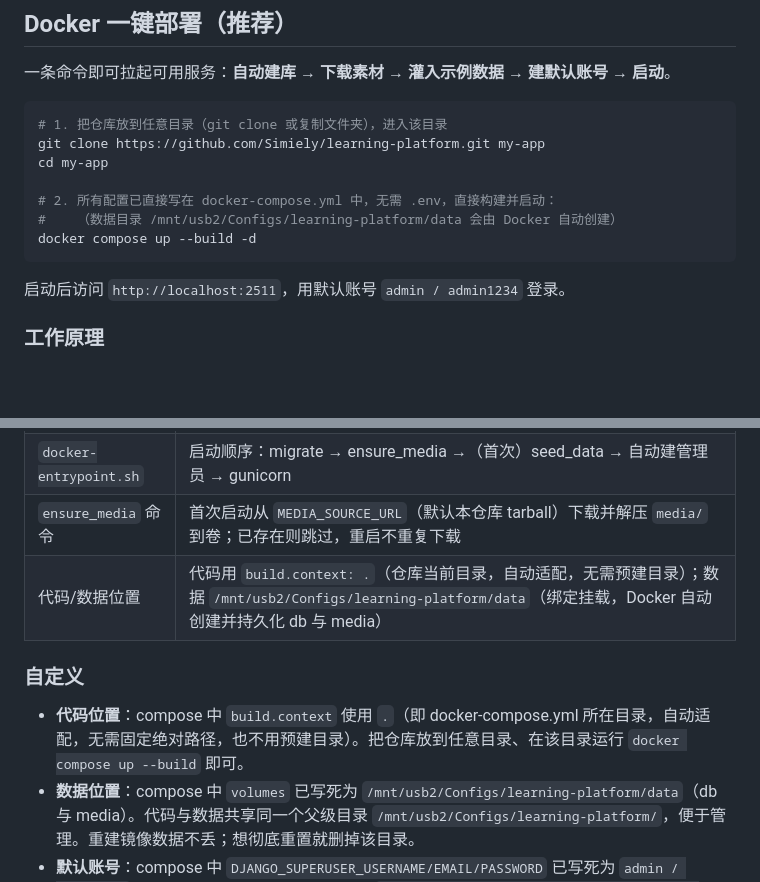
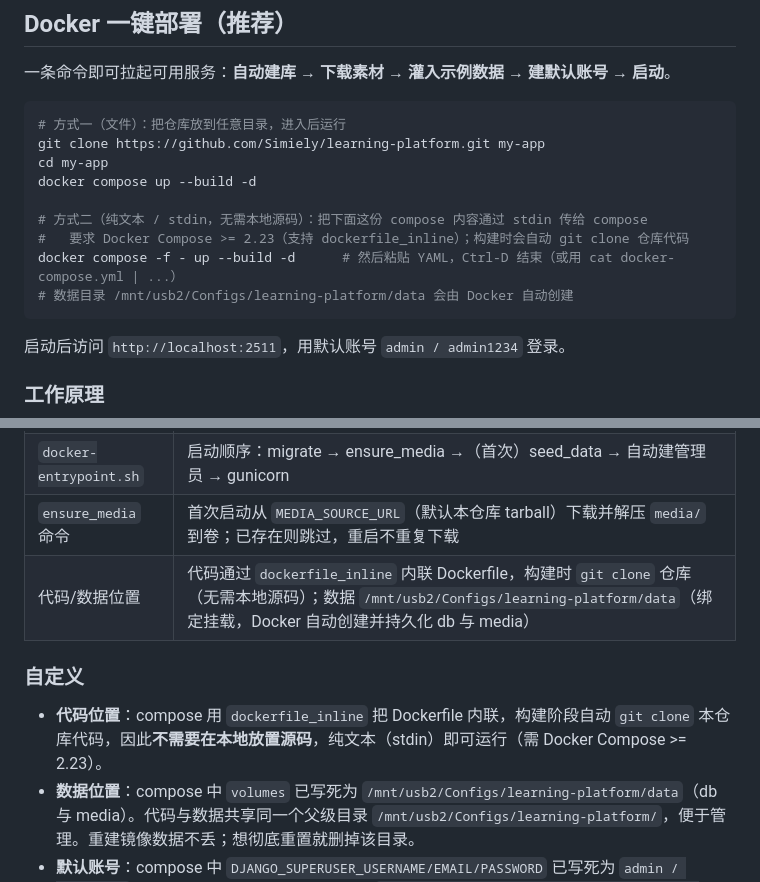
Before and after one commit to Simiely/learning-platform, a Markdown page: README.md, 2 parts joined by grey strips. Rendered like a GitHub page; blank space fills up the shorter version.

Commit message:
docs: README 补充纯文本(stdin)运行方式，更新构建说明

````diff
--- a/README.md
+++ b/README.md
@@ -104,13 +104,15 @@ python manage.py runserver 0.0.0.0:8000   # 局域网内设备访问 http://<本
 一条命令即可拉起可用服务：**自动建库 → 下载素材 → 灌入示例数据 → 建默认账号 → 启动**。
 
 ```bash
-# 1. 把仓库放到任意目录（git clone 或复制文件夹），进入该目录
+# 方式一（文件）：把仓库放到任意目录，进入后运行
 git clone https://github.com/Simiely/learning-platform.git my-app
 cd my-app
+docker compose up --build -d
 
-# 2. 所有配置已直接写在 docker-compose.yml 中，无需 .env，直接构建并启动：
-#    （数据目录 /mnt/usb2/Configs/learning-platform/data 会由 Docker 自动创建）
-docker compose up --build -d
+# 方式二（纯文本 / stdin，无需本地源码）：把下面这份 compose 内容通过 stdin 传给 compose
+#   要求 Docker Compose >= 2.23（支持 dockerfile_inline）；构建时会自动 git clone 仓库代码
+docker compose -f - up --build -d      # 然后粘贴 YAML，Ctrl-D 结束（或用 cat docker-compose.yml | ...）
+# 数据目录 /mnt/usb2/Configs/learning-platform/data 会由 Docker 自动创建
 ```
 
 启动后访问 `http://localhost:2511`，用默认账号 `admin / admin1234` 登录。
@@ -122,11 +124,11 @@ docker compose up --build -d
 | `docker-compose.yml` | 所有配置（代码路径、数据路径、管理员账号密码、DEBUG 等）已直接写死在文件内，**无需 `.env`** |
 | `docker-entrypoint.sh` | 启动顺序：migrate → ensure_media →（首次）seed_data → 自动建管理员 → gunicorn |
 | `ensure_media` 命令 | 首次启动从 `MEDIA_SOURCE_URL`（默认本仓库 tarball）下载并解压 `media/` 到卷；已存在则跳过，重启不重复下载 |
-| 代码/数据位置 | 代码用 `build.context: .`（仓库当前目录，自动适配，无需预建目录）；数据 `/mnt/usb2/Configs/learning-platform/data`（绑定挂载，Docker 自动创建并持久化 db 与 media） |
+| 代码/数据位置 | 代码通过 `dockerfile_inline` 内联 Dockerfile，构建时 `git clone` 仓库（无需本地源码）；数据 `/mnt/usb2/Configs/learning-platform/data`（绑定挂载，Docker 自动创建并持久化 db 与 media） |
 
 ### 自定义
 
-- **代码位置**：compose 中 `build.context` 使用 `.`（即 docker-compose.yml 所在目录，自动适配，无需固定绝对路径，也不用预建目录）。把仓库放到任意目录、在该目录运行 `docker compose up --build` 即可。
+- **代码位置**：compose 用 `dockerfile_inline` 把 Dockerfile 内联，构建阶段自动 `git clone` 本仓库代码，因此**不需要在本地放置源码**，纯文本（stdin）即可运行（需 Docker Compose >= 2.23）。
 - **数据位置**：compose 中 `volumes` 已写死为 `/mnt/usb2/Configs/learning-platform/data`（db 与 media）。代码与数据共享同一个父级目录 `/mnt/usb2/Configs/learning-platform/`，便于管理。重建镜像数据不丢；想彻底重置就删掉该目录。
 - **默认账号**：compose 中 `DJANGO_SUPERUSER_USERNAME/EMAIL/PASSWORD` 已写死为 `admin / admin1234`（仅首次启动生效；之后改密码用 `docker compose exec web python manage.py changepassword admin`）。
 - **素材来源**：compose 中 `MEDIA_SOURCE_URL` 可改成你自己的 COS / S3 直链（任意含顶层 `media/` 目录的 `tar.gz`）。
````
